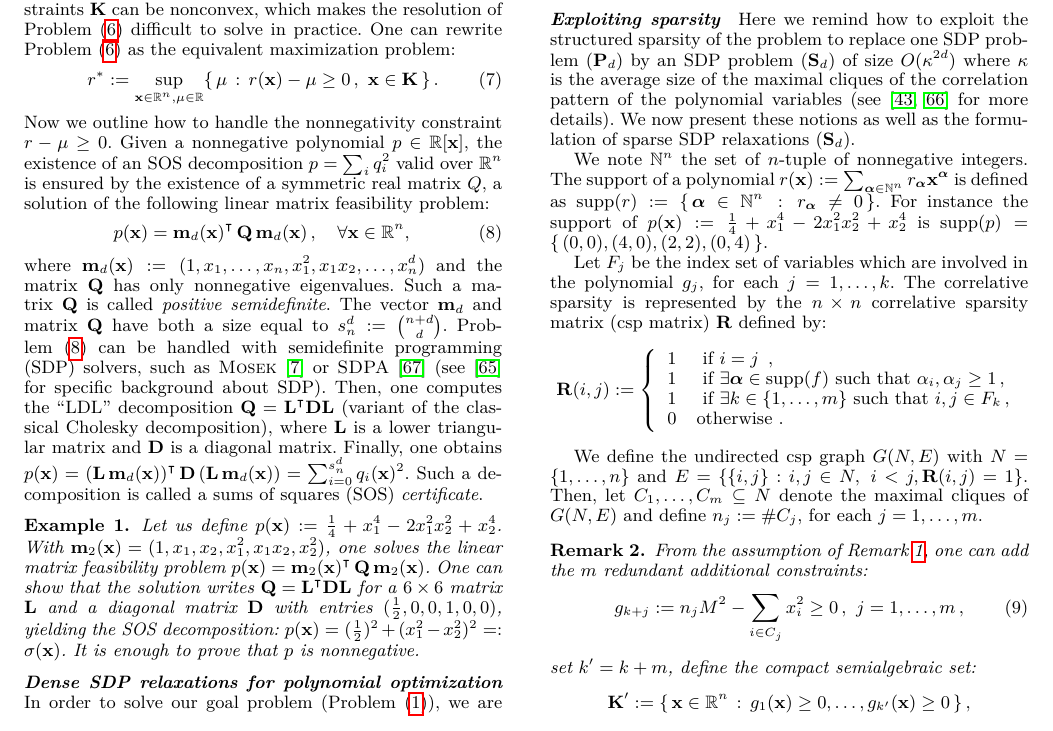
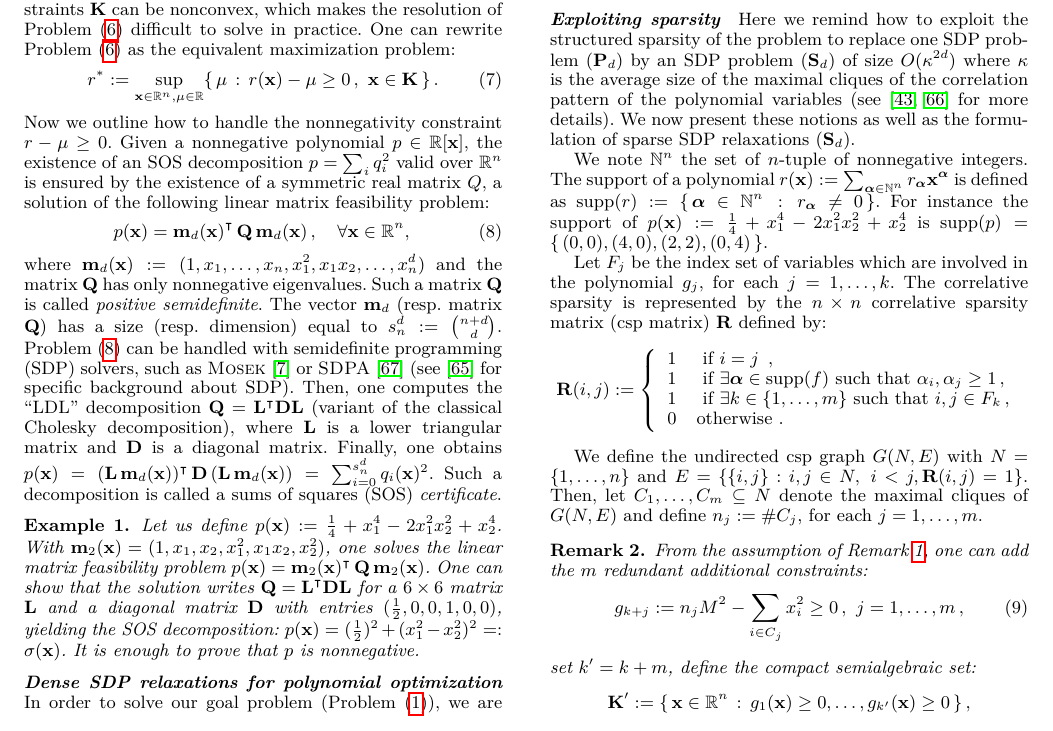
Before and after one commit to afd/real2float, a LaTeX paper (paper/roundsdp.tex): part of page 4 of 16, cut so that both start at the same text. Compiled offline with pdfLaTeX; a missing font is replaced by an installed copy or a similar font.

Commit message:
size/dimension matrix in section 2.2

```diff
--- a/paper/roundsdp.tex
+++ b/paper/roundsdp.tex
@@ -517,7 +517,7 @@ over $\R^n$ is ensured by the existence of a symmetric real matrix $Q$, a soluti
 p(\x) = \m_d(\x)^\intercal \, \Q \, \m_d(\x) \,, \quad \forall \x \in \R^n, \,
 \end{align}
 %
-where $\m_d(\x) := (1, x_1, \dots, x_n, x_1^2,x_1 x_2,\dots, x_n^d)$ and the matrix $\Q$ has only nonnegative eigenvalues. Such a matrix $\Q$ is called {\em positive semidefinite}. The vector $\m_d$ and matrix $\Q$ have both a size equal to $s_n^d := \binom{n + d}{d}$. Problem~\eqref{eq:sdp} can be handled with semidefinite programming (SDP) solvers, such as {\sc Mosek}~\cite{mosek} or {\sc SDPA}~\cite{sdpa7} (see~\cite{Vandenberghe94SDP} for specific background about SDP). Then, one computes the ``LDL'' decomposition $\Q = \L^\intercal \D \L$ (variant of the classical Cholesky decomposition), where $\L$ is a lower triangular matrix and $\D$ is a diagonal matrix. Finally, one obtains $p(\x) =  (\L \,
+where $\m_d(\x) := (1, x_1, \dots, x_n, x_1^2,x_1 x_2,\dots, x_n^d)$ and the matrix $\Q$ has only nonnegative eigenvalues. Such a matrix $\Q$ is called {\em positive semidefinite}. The vector $\m_d$ (resp.~matrix $\Q$) has a size (resp.~dimension) equal to $s_n^d := \binom{n + d}{d}$. Problem~\eqref{eq:sdp} can be handled with semidefinite programming (SDP) solvers, such as {\sc Mosek}~\cite{mosek} or {\sc SDPA}~\cite{sdpa7} (see~\cite{Vandenberghe94SDP} for specific background about SDP). Then, one computes the ``LDL'' decomposition $\Q = \L^\intercal \D \L$ (variant of the classical Cholesky decomposition), where $\L$ is a lower triangular matrix and $\D$ is a diagonal matrix. Finally, one obtains $p(\x) =  (\L \,
 \m_d(\x))^\intercal \, \D \, (\L \, \m_d(\x)) = \sum_{i=0}^{s_n^d} q_i(\x)^2$. Such a decomposition is called a sums of squares (SOS) {\em certificate}.
 %
 \begin{example}
```
